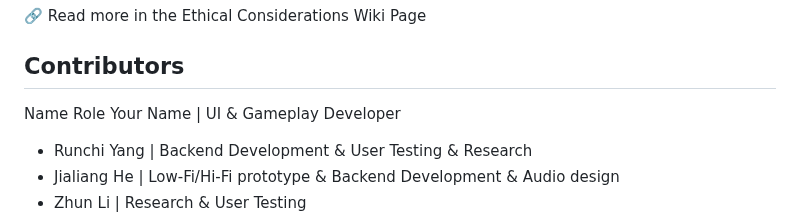
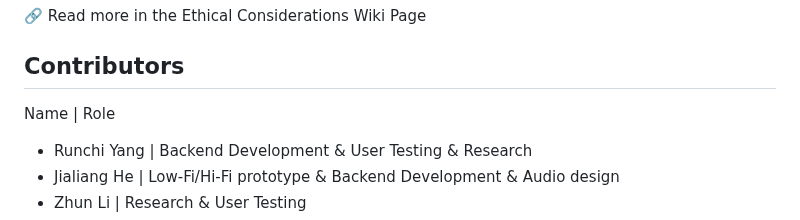
Before and after one commit to runchiyang3-dotcom/CtrlHealth, a Markdown page: README.md, the part around the change. Rendered like a GitHub page.

```diff
--- a/README.md
+++ b/README.md
@@ -135,8 +135,7 @@ Testing conducted with teachers as ethical proxies for children.
 
 
 ## Contributors
-Name	Role
-Your Name |	UI & Gameplay Developer
+Name |	Role
 - Runchi Yang | Backend Development & User Testing & Research
 - Jialiang He | Low-Fi/Hi-Fi prototype & Backend Development & Audio design
 - Zhun Li	| Research & User Testing
```
